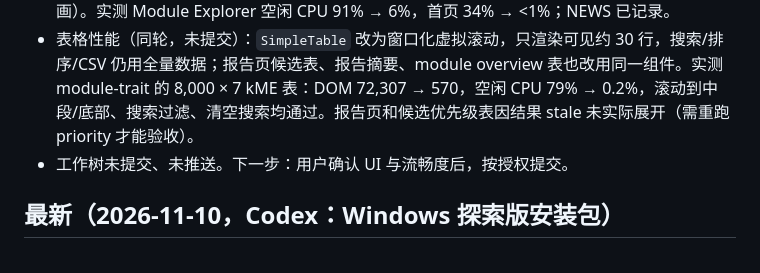
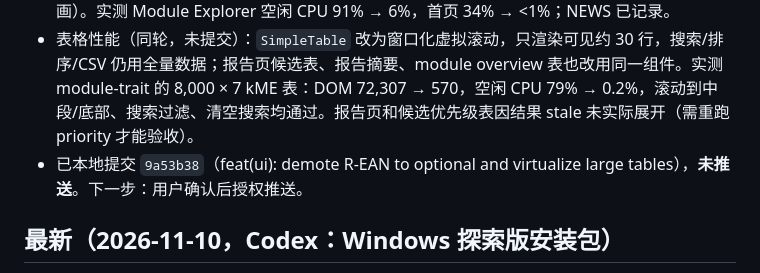
Before and after one commit to XiaoWang-SXAU-Lab/wgcna-dashboard, a Markdown page: docs/exploration/HANDOFF.md, the part around the change. GitHub-like rendering.

```diff
--- a/docs/exploration/HANDOFF.md
+++ b/docs/exploration/HANDOFF.md
@@ -5,7 +5,7 @@
 - 验证：Windows 隔离构建 `scripts/build-windows.ps1` 通过（Rust worker release、`vue-tsc -b`、`vite build`、Go GUI EXE）。最终产物 `%LOCALAPPDATA%\rsWGCNA-build\windows\runs\20261111-000420-4642fd\app\rsWGCNA.exe`。本次构建未找到 `~/Bio-info-PRJ/dist-windows/R`，未嵌入 R 运行时；不影响 UI 构建，但绘图/GUI 交互验收未做。
 - 性能修复（同轮，未提交）：用户报告卡顿。通过 WebView2 调试端口和 `document.getAnimations()` 定位到 165 Hz 屏上常驻 CSS 动画导致整窗每帧重绘：导航栏「工具箱」的 box-shadow 脉冲、猫尾巴/眨眼。已改为静态样式（保留 hover/thinking/happy 短动画）。实测 Module Explorer 空闲 CPU 91% → 6%，首页 34% → <1%；NEWS 已记录。
 - 表格性能（同轮，未提交）：`SimpleTable` 改为窗口化虚拟滚动，只渲染可见约 30 行，搜索/排序/CSV 仍用全量数据；报告页候选表、报告摘要、module overview 表也改用同一组件。实测 module-trait 的 8,000 × 7 kME 表：DOM 72,307 → 570，空闲 CPU 79% → 0.2%，滚动到中段/底部、搜索过滤、清空搜索均通过。报告页和候选优先级表因结果 stale 未实际展开（需重跑 priority 才能验收）。
-- 工作树未提交、未推送。下一步：用户确认 UI 与流畅度后，按授权提交。
+- 已本地提交 `9a53b38`（feat(ui): demote R-EAN to optional and virtualize large tables），**未推送**。下一步：用户确认后授权推送。
 
 ## 最新（2026-11-10，Codex：Windows 探索版安装包）
 
```
Also changed, not shown: docs/exploration/DSH_PROMPT.md (+1 -1 lines).
